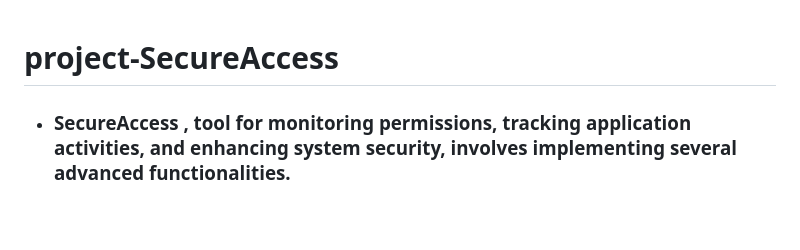
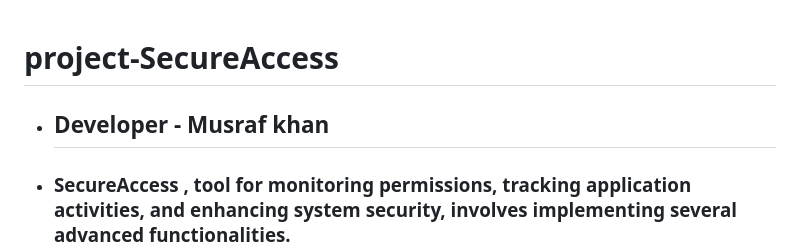
Before and after one commit to project-CY033/SecureAccess, a Markdown page: README.md, the part around the change. Rendered like a GitHub page; blank space fills up the shorter version.

```diff
--- a/README.md
+++ b/README.md
@@ -1,4 +1,5 @@
 # project-SecureAccess
+- ## Developer  -  **Musraf khan**
 - ### SecureAccess ,  tool for monitoring permissions, tracking application activities, and enhancing system security, involves implementing several advanced functionalities.
 
 
```
